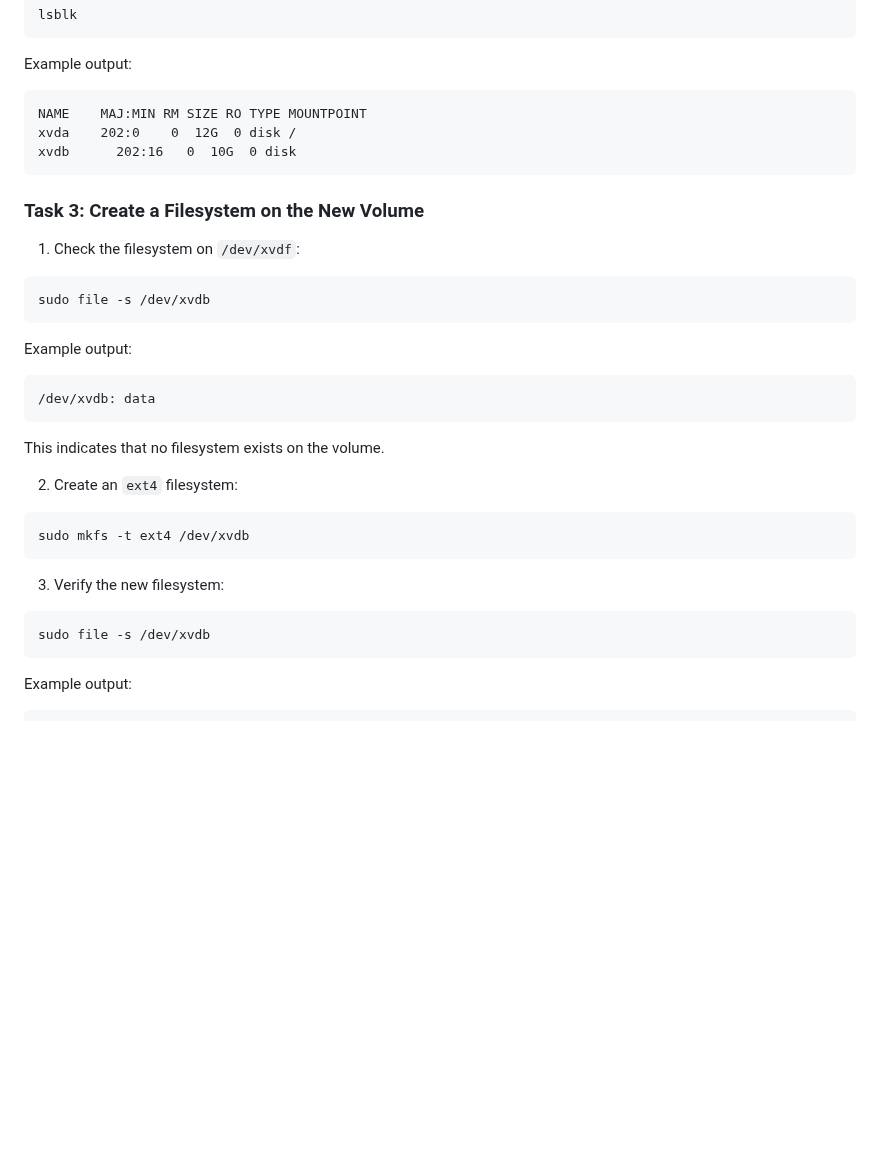
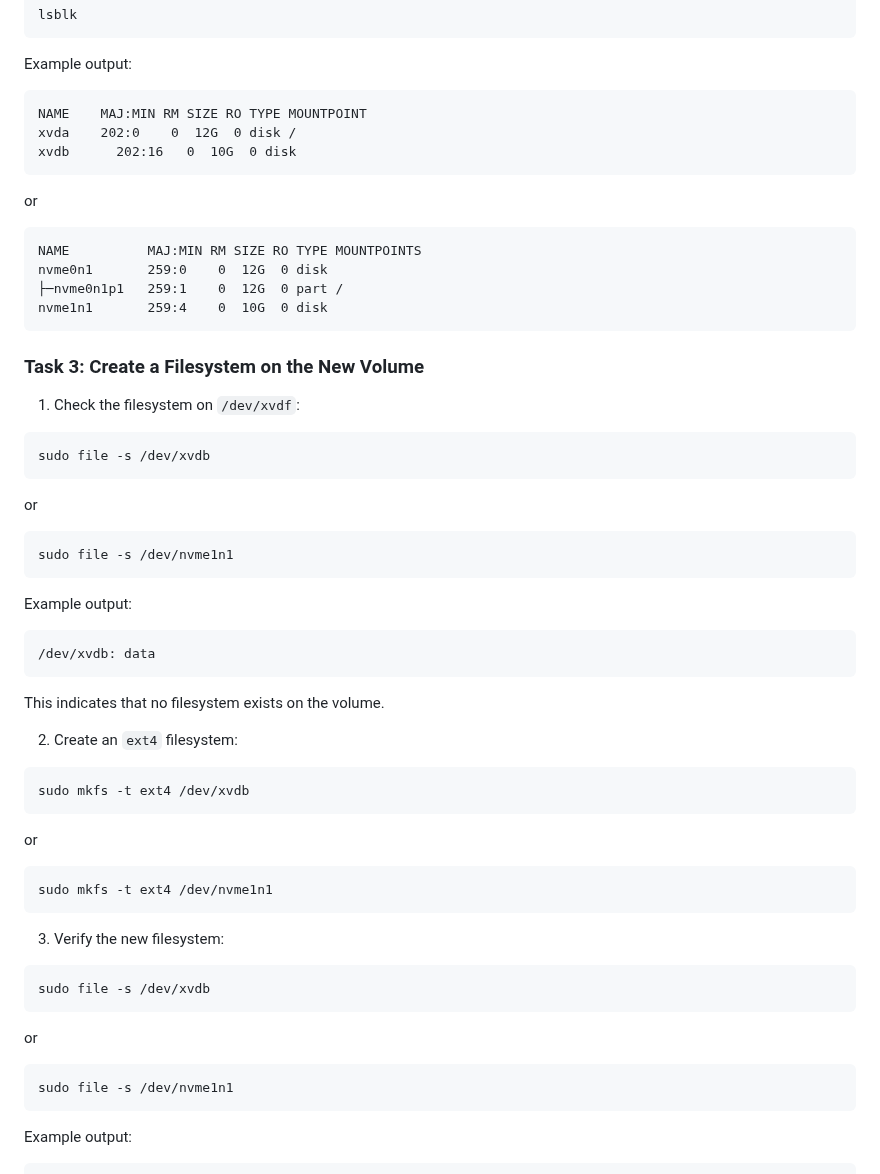
Before and after one commit to hepapi/tutorials, a Markdown page: AWS/Session-5-EC2-Essentials/Readme.md, the part around one of its changes. GitHub-like rendering; blank space fills up the shorter version.

````diff
--- a/AWS/Session-5-EC2-Essentials/Readme.md
+++ b/AWS/Session-5-EC2-Essentials/Readme.md
@@ -433,6 +433,15 @@ xvda    202:0    0  12G  0 disk /
 xvdb      202:16   0  10G  0 disk
 ```
 
+or
+
+```text
+NAME          MAJ:MIN RM SIZE RO TYPE MOUNTPOINTS
+nvme0n1       259:0    0  12G  0 disk
+├─nvme0n1p1   259:1    0  12G  0 part /
+nvme1n1       259:4    0  10G  0 disk
+```
+
 ### Task 3: Create a Filesystem on the New Volume
 
 1. Check the filesystem on `/dev/xvdf`:
@@ -440,6 +449,13 @@ xvdb      202:16   0  10G  0 disk
 ```bash
 sudo file -s /dev/xvdb
 ```
+
+or
+
+```bash
+sudo file -s /dev/nvme1n1
+```
+
 Example output:
 
 ```text
@@ -453,10 +469,24 @@ This indicates that no filesystem exists on the volume.
 sudo mkfs -t ext4 /dev/xvdb
 ```
 
+or
+
+```bash
+sudo mkfs -t ext4 /dev/nvme1n1
+```
+
 3. Verify the new filesystem:
+
 ```bash
 sudo file -s /dev/xvdb
 ```
+
+or
+
+```bash
+sudo file -s /dev/nvme1n1
+```
+
 Example output:
 ```text
 /dev/xvdb: Linux rev 1.0 ext4 filesystem data, UUID=66387523-aab5-4058-b41d-7e021b00a38b (extents) (64bit)
````
Also changed, not shown: other parts of AWS/Session-5-EC2-Essentials/Readme.md (+23 -0 lines).
